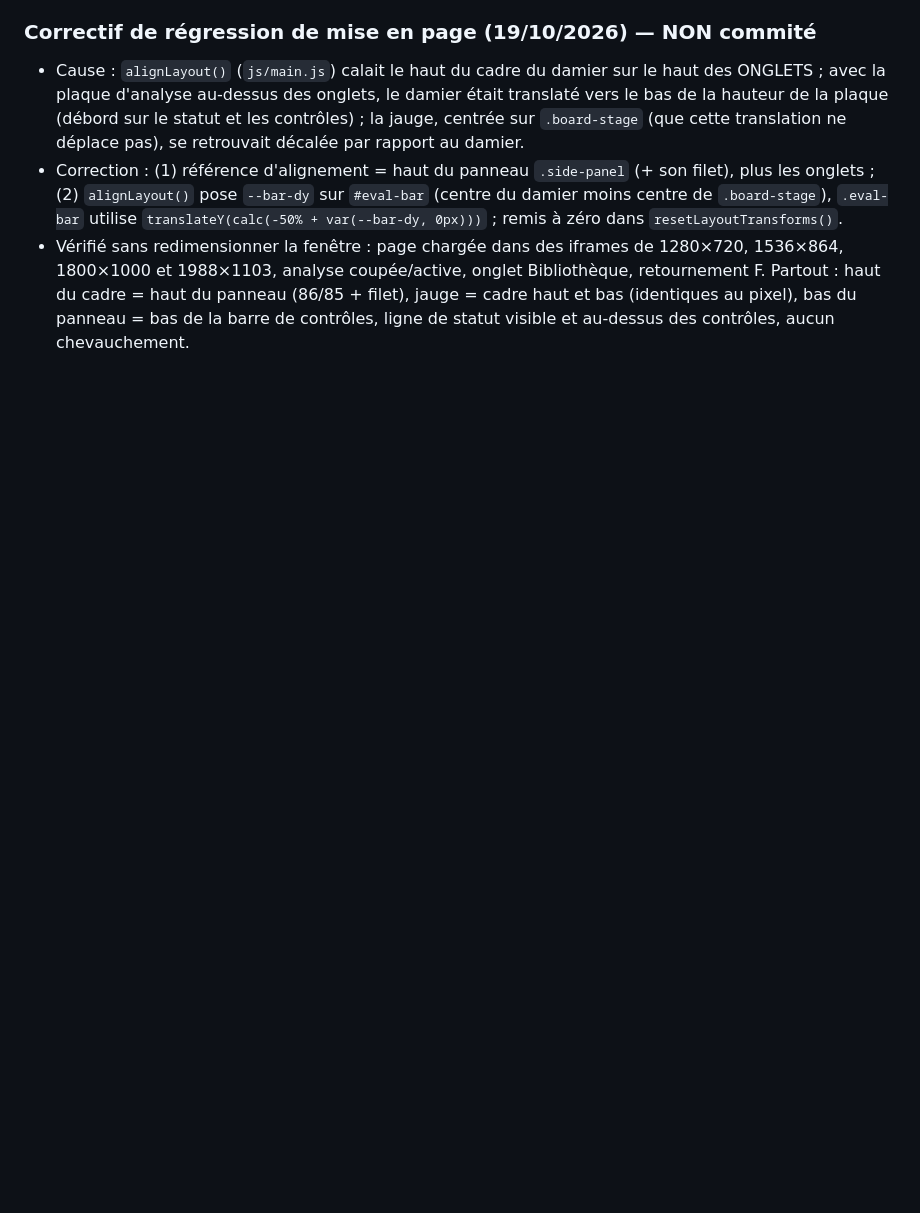
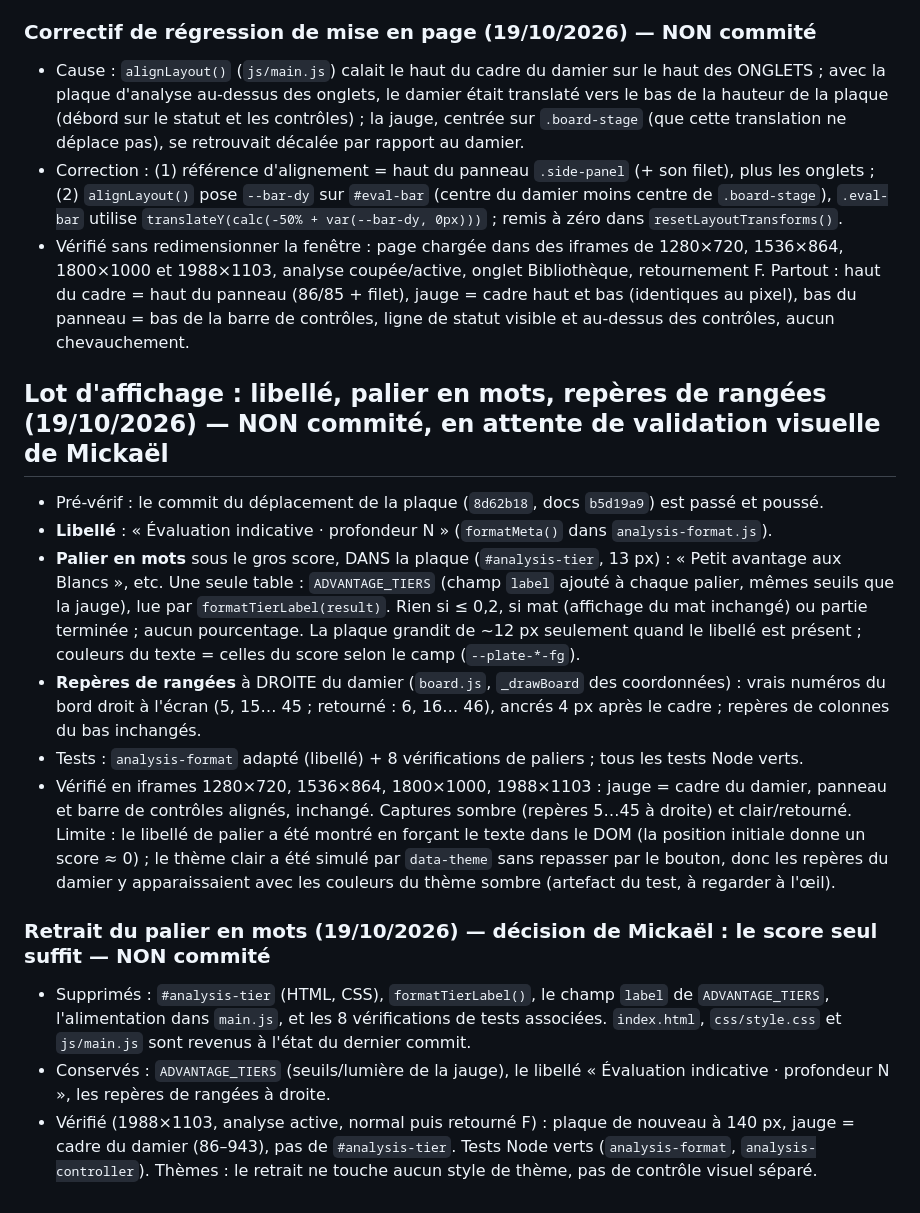
Before and after one commit to Mikado1666/DamikA, a Markdown page: docs/SESSION_DERNIERE.md, the part around the change. GitHub-like rendering; blank space fills up the shorter version.

Commit message:
Met à jour CLAUDE.md et la feuille de session (lot d'affichage validé par Mickaël, palier en mots abandonné à sa demande)
Co-Authored-By: Claude Sonnet 5.5 <noreply@anthropic.com>

```diff
--- a/docs/SESSION_DERNIERE.md
+++ b/docs/SESSION_DERNIERE.md
@@ -329,3 +329,16 @@ Même lot 2b, non commité. Verdict de Mickaël sur les captures (22 px) : corre
 - Cause : `alignLayout()` (`js/main.js`) calait le haut du cadre du damier sur le haut des ONGLETS ; avec la plaque d'analyse au-dessus des onglets, le damier était translaté vers le bas de la hauteur de la plaque (débord sur le statut et les contrôles) ; la jauge, centrée sur `.board-stage` (que cette translation ne déplace pas), se retrouvait décalée par rapport au damier.
 - Correction : (1) référence d'alignement = haut du panneau `.side-panel` (+ son filet), plus les onglets ; (2) `alignLayout()` pose `--bar-dy` sur `#eval-bar` (centre du damier moins centre de `.board-stage`), `.eval-bar` utilise `translateY(calc(-50% + var(--bar-dy, 0px)))` ; remis à zéro dans `resetLayoutTransforms()`.
 - Vérifié sans redimensionner la fenêtre : page chargée dans des iframes de 1280×720, 1536×864, 1800×1000 et 1988×1103, analyse coupée/active, onglet Bibliothèque, retournement F. Partout : haut du cadre = haut du panneau (86/85 + filet), jauge = cadre haut et bas (identiques au pixel), bas du panneau = bas de la barre de contrôles, ligne de statut visible et au-dessus des contrôles, aucun chevauchement.
+
+## Lot d'affichage : libellé, palier en mots, repères de rangées (19/10/2026) — NON commité, en attente de validation visuelle de Mickaël
+- Pré-vérif : le commit du déplacement de la plaque (`8d62b18`, docs `b5d19a9`) est passé et poussé.
+- **Libellé** : « Évaluation indicative · profondeur N » (`formatMeta()` dans `analysis-format.js`).
+- **Palier en mots** sous le gros score, DANS la plaque (`#analysis-tier`, 13 px) : « Petit avantage aux Blancs », etc. Une seule table : `ADVANTAGE_TIERS` (champ `label` ajouté à chaque palier, mêmes seuils que la jauge), lue par `formatTierLabel(result)`. Rien si ≤ 0,2, si mat (affichage du mat inchangé) ou partie terminée ; aucun pourcentage. La plaque grandit de ~12 px seulement quand le libellé est présent ; couleurs du texte = celles du score selon le camp (`--plate-*-fg`).
+- **Repères de rangées** à DROITE du damier (`board.js`, `_drawBoard` des coordonnées) : vrais numéros du bord droit à l'écran (5, 15… 45 ; retourné : 6, 16… 46), ancrés 4 px après le cadre ; repères de colonnes du bas inchangés.
+- Tests : `analysis-format` adapté (libellé) + 8 vérifications de paliers ; tous les tests Node verts.
+- Vérifié en iframes 1280×720, 1536×864, 1800×1000, 1988×1103 : jauge = cadre du damier, panneau et barre de contrôles alignés, inchangé. Captures sombre (repères 5…45 à droite) et clair/retourné. Limite : le libellé de palier a été montré en forçant le texte dans le DOM (la position initiale donne un score ≈ 0) ; le thème clair a été simulé par `data-theme` sans repasser par le bouton, donc les repères du damier y apparaissaient avec les couleurs du thème sombre (artefact du test, à regarder à l'œil).
+
+### Retrait du palier en mots (19/10/2026) — décision de Mickaël : le score seul suffit — NON commité
+- Supprimés : `#analysis-tier` (HTML, CSS), `formatTierLabel()`, le champ `label` de `ADVANTAGE_TIERS`, l'alimentation dans `main.js`, et les 8 vérifications de tests associées. `index.html`, `css/style.css` et `js/main.js` sont revenus à l'état du dernier commit.
+- Conservés : `ADVANTAGE_TIERS` (seuils/lumière de la jauge), le libellé « Évaluation indicative · profondeur N », les repères de rangées à droite.
+- Vérifié (1988×1103, analyse active, normal puis retourné F) : plaque de nouveau à 140 px, jauge = cadre du damier (86–943), pas de `#analysis-tier`. Tests Node verts (`analysis-format`, `analysis-controller`). Thèmes : le retrait ne touche aucun style de thème, pas de contrôle visuel séparé.
```
Also changed, not shown: CLAUDE.md (+3 -3 lines).
